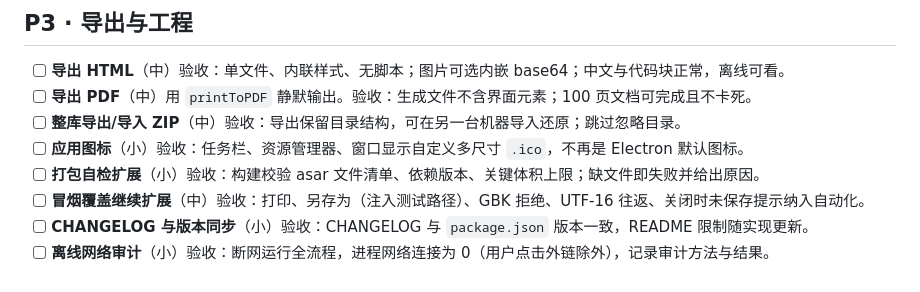
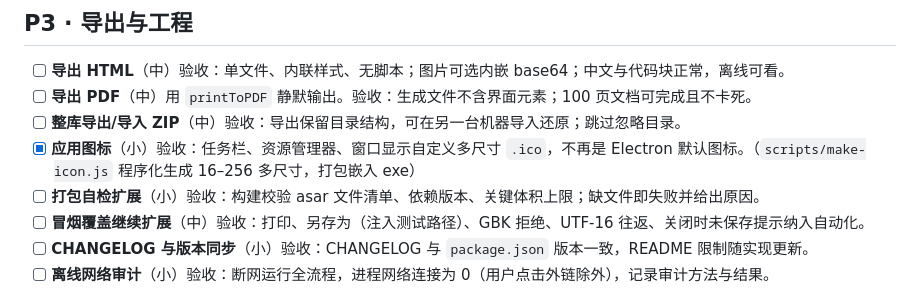
Before and after one commit to KongValley/MarkdownEditor, a Markdown page: todo.md, the part around the change. Drawn GitHub-style.

```diff
--- a/todo.md
+++ b/todo.md
@@ -49,7 +49,7 @@
 - [ ] **导出 HTML**（中）验收：单文件、内联样式、无脚本；图片可选内嵌 base64；中文与代码块正常，离线可看。
 - [ ] **导出 PDF**（中）用 `printToPDF` 静默输出。验收：生成文件不含界面元素；100 页文档可完成且不卡死。
 - [ ] **整库导出/导入 ZIP**（中）验收：导出保留目录结构，可在另一台机器导入还原；跳过忽略目录。
-- [ ] **应用图标**（小）验收：任务栏、资源管理器、窗口显示自定义多尺寸 `.ico`，不再是 Electron 默认图标。
+- [x] **应用图标**（小）验收：任务栏、资源管理器、窗口显示自定义多尺寸 `.ico`，不再是 Electron 默认图标。（`scripts/make-icon.js` 程序化生成 16–256 多尺寸，打包嵌入 exe）
 - [ ] **打包自检扩展**（小）验收：构建校验 asar 文件清单、依赖版本、关键体积上限；缺文件即失败并给出原因。
 - [ ] **冒烟覆盖继续扩展**（中）验收：打印、另存为（注入测试路径）、GBK 拒绝、UTF-16 往返、关闭时未保存提示纳入自动化。
 - [ ] **CHANGELOG 与版本同步**（小）验收：CHANGELOG 与 `package.json` 版本一致，README 限制随实现更新。
```
Also changed, not shown: CHANGELOG.md (added, +15 -0 lines), README.md (+15 -3 lines).
